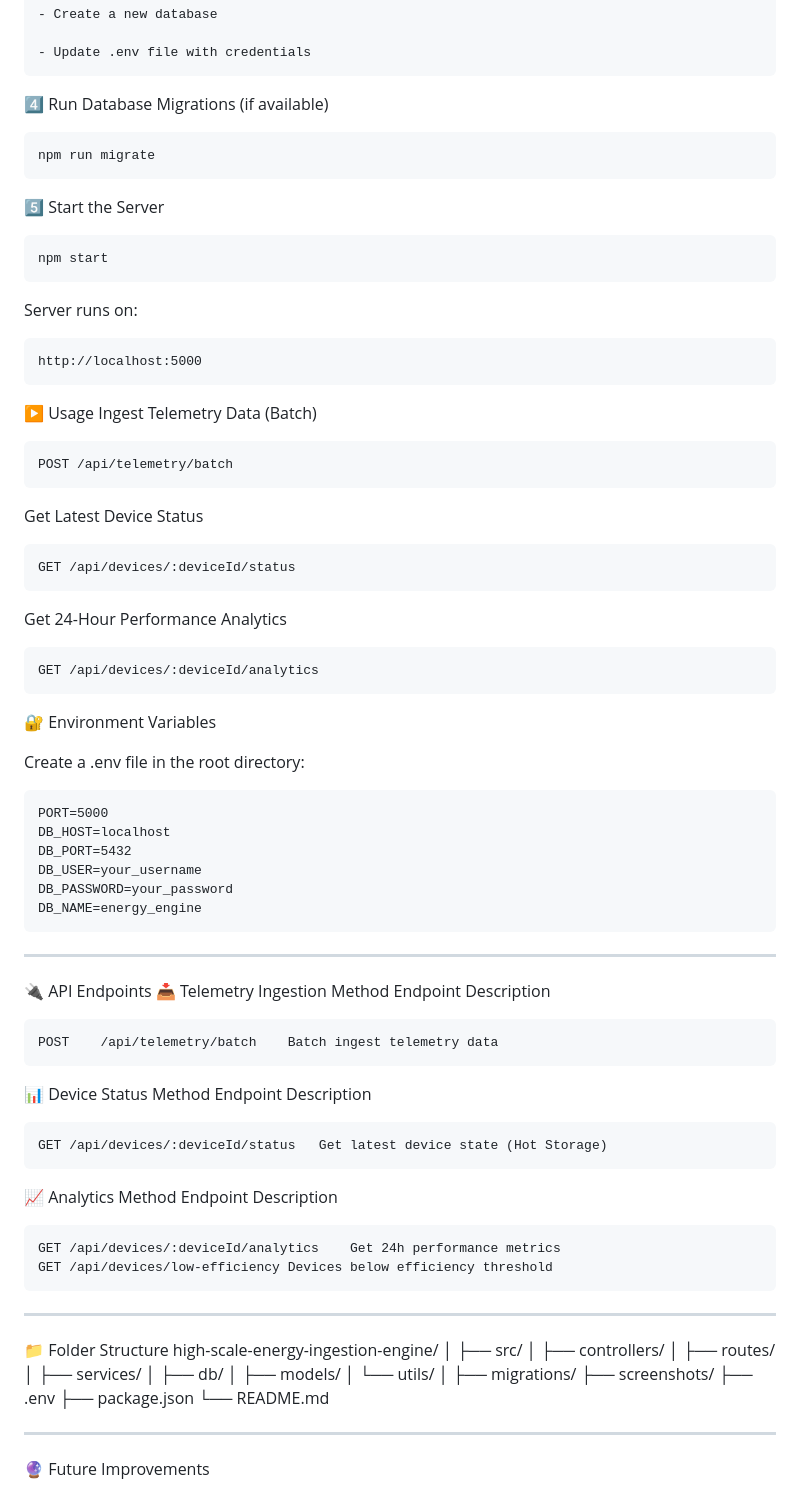
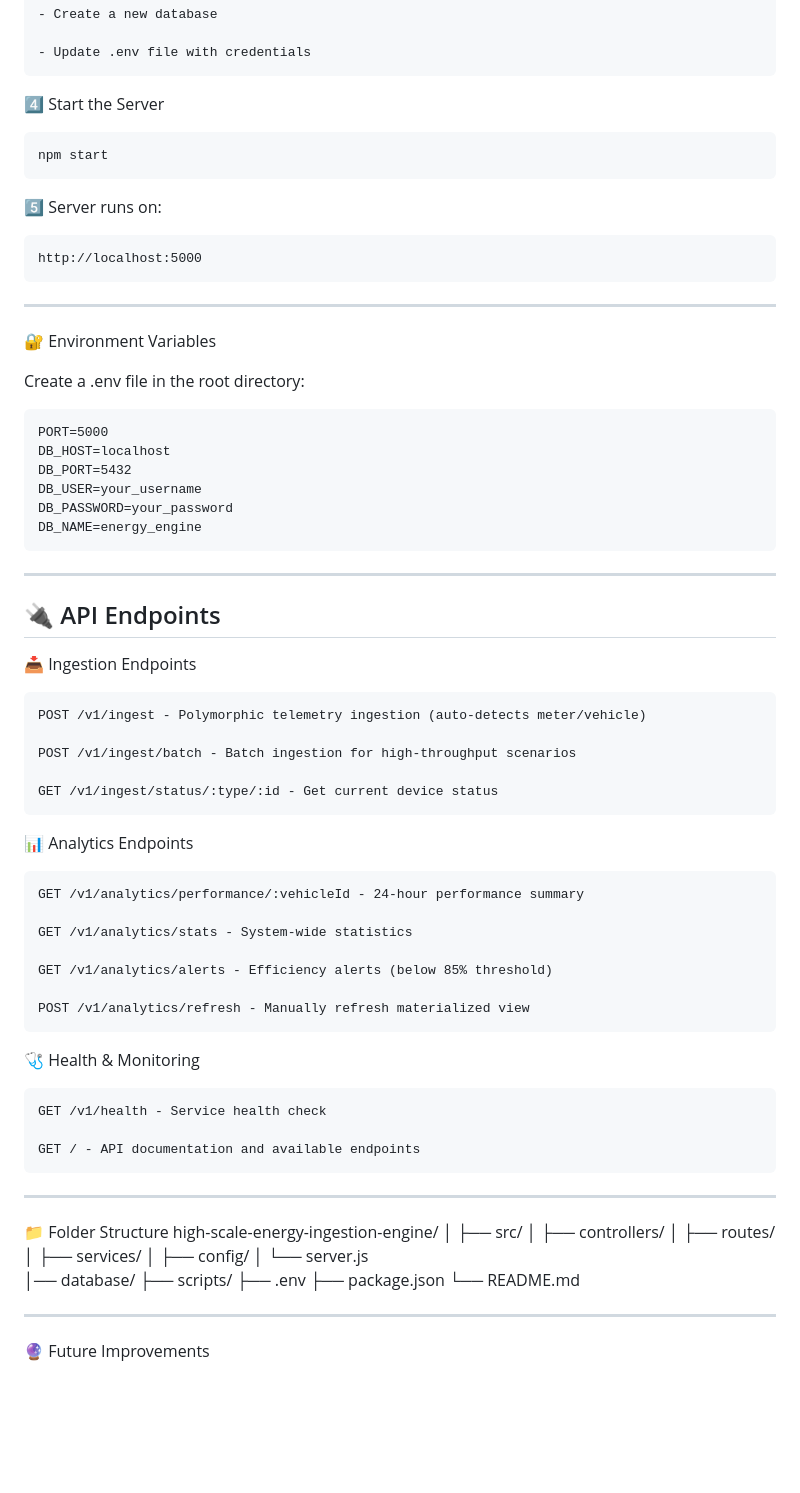
Before and after one commit to MugunthanLIBS/Basic-Reminder, a Markdown page: README.md, the part around one of its changes. Rendered like a GitHub page; blank space fills up the shorter version.

````diff
--- a/README.md
+++ b/README.md
@@ -80,31 +95,17 @@ npm install
 
 - Update .env file with credentials
 ```
-4️⃣ Run Database Migrations (if available)
-```
-npm run migrate
-```
-5️⃣ Start the Server
+4️⃣ Start the Server
 ```
 npm start
 ```
-Server runs on:
+5️⃣ Server runs on:
 ```
 http://localhost:5000
 ```
-▶️ Usage
-Ingest Telemetry Data (Batch)
-```
-POST /api/telemetry/batch
-```
-Get Latest Device Status
-```
-GET /api/devices/:deviceId/status
-```
-Get 24-Hour Performance Analytics
-```
-GET /api/devices/:deviceId/analytics
-```
+
+---
+
 🔐 Environment Variables
 
 Create a .env file in the root directory:
@@ -119,24 +120,33 @@ DB_NAME=energy_engine
 
 ---
 
-🔌 API Endpoints
-📥 Telemetry Ingestion
-Method	Endpoint	Description
+## 🔌 API Endpoints
+
+📥 Ingestion Endpoints
 ```
-POST	/api/telemetry/batch	Batch ingest telemetry data
-```
-📊 Device Status
-Method	Endpoint	Description
-```
-GET	/api/devices/:deviceId/status	Get latest device state (Hot Storage)
-```
-📈 Analytics
-Method	Endpoint	Description
-```
-GET	/api/devices/:deviceId/analytics	Get 24h performance metrics
-GET	/api/devices/low-efficiency	Devices below efficiency threshold
+POST /v1/ingest - Polymorphic telemetry ingestion (auto-detects meter/vehicle)
+
+POST /v1/ingest/batch - Batch ingestion for high-throughput scenarios
+
+GET /v1/ingest/status/:type/:id - Get current device status
 ```
 
+📊 Analytics Endpoints
+```
+GET /v1/analytics/performance/:vehicleId - 24-hour performance summary
+
+GET /v1/analytics/stats - System-wide statistics
+
+GET /v1/analytics/alerts - Efficiency alerts (below 85% threshold)
+
+POST /v1/analytics/refresh - Manually refresh materialized view
+```
+🩺 Health & Monitoring
+```
+GET /v1/health - Service health check
+
+GET / - API documentation and available endpoints
+```
 ---
 
 📁 Folder Structure
@@ -146,12 +156,10 @@ high-scale-energy-ingestion-engine/
 │   ├── controllers/
 │   ├── routes/
 │   ├── services/
-│   ├── db/
-│   ├── models/
-│   └── utils/
-│
-├── migrations/
-├── screenshots/
+│   ├── config/
+│   └── server.js
+│── database/
+├── scripts/
 ├── .env
 ├── package.json
 └── README.md
````
Also changed, not shown: other parts of README.md (+45 -30 lines).
